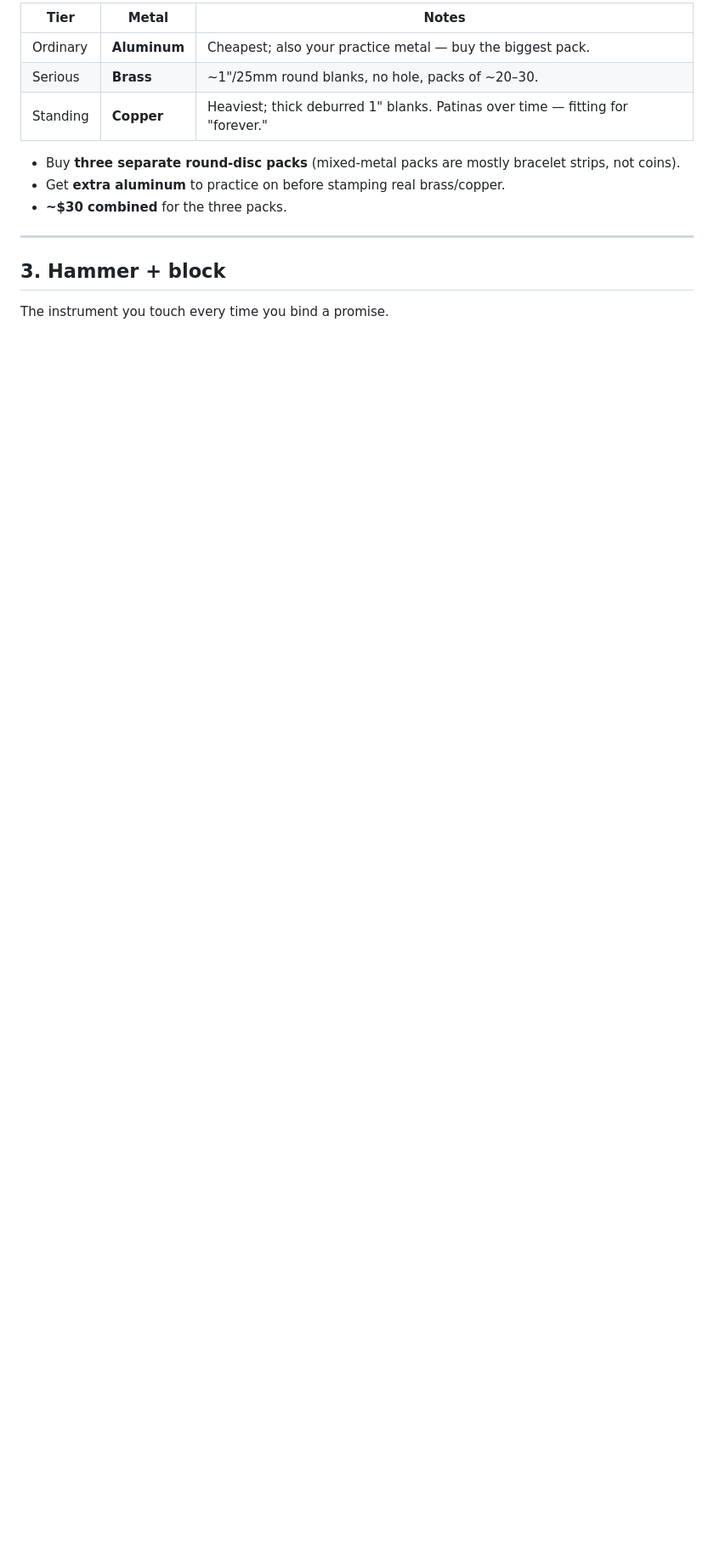
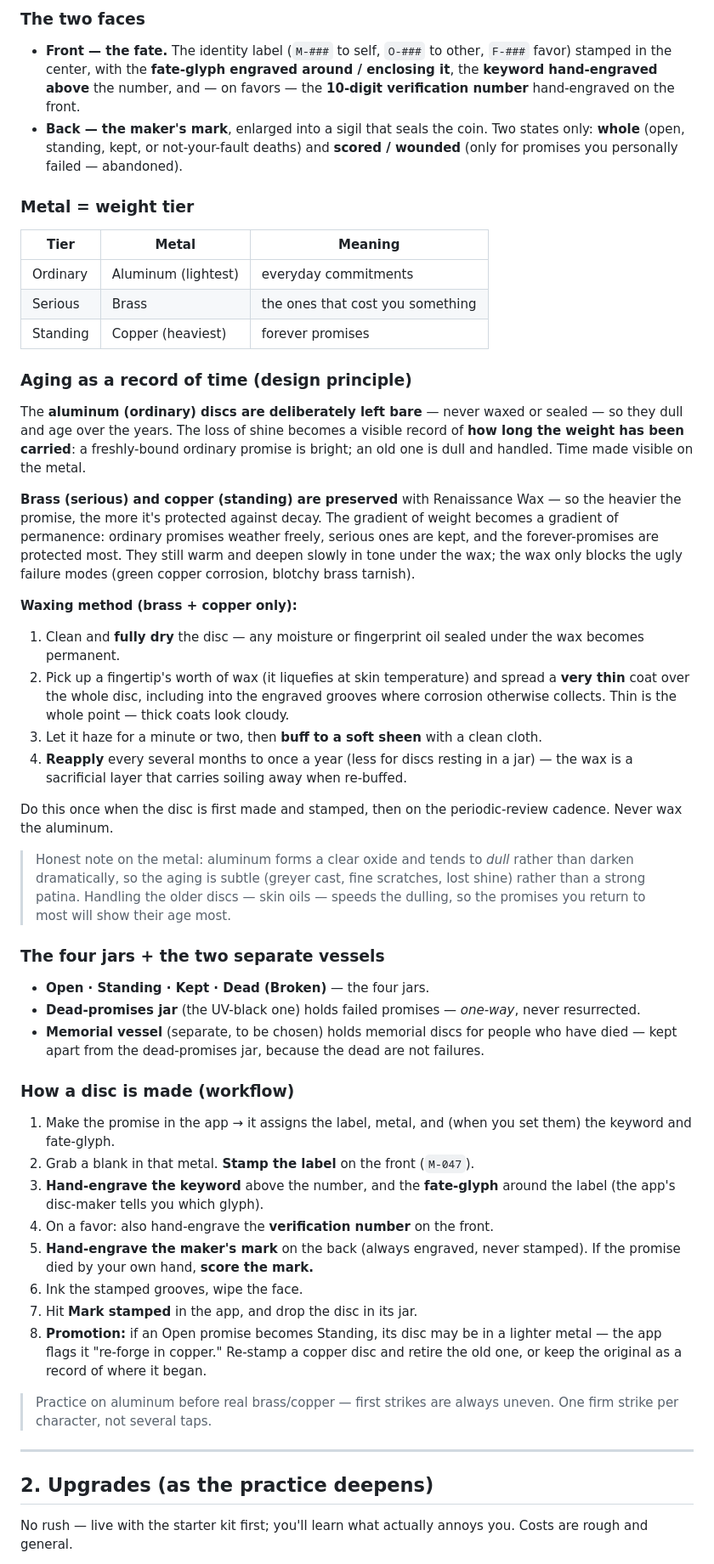
Before and after one commit to wsm-ai/tw-9f3kx-ledger, a Markdown page: docs/PHYSICAL_BUILD.md, the part around one of its changes. Shown at 85% size. Drawn GitHub-style; blank space fills up the shorter version.

```diff
--- a/docs/PHYSICAL_BUILD.md
+++ b/docs/PHYSICAL_BUILD.md
@@ -58,18 +78,82 @@ substantial and hold a deep stamp). One metal per tier:
 
-| Tier | Metal | Notes |
-|------|-------|-------|
-| Ordinary | **Aluminum** | Cheapest; also your practice metal — buy the biggest pack. |
-| Serious | **Brass** | ~1"/25mm round blanks, no hole, packs of ~20–30. |
-| Standing | **Copper** | Heaviest; thick deburred 1" blanks. Patinas over time — fitting for "forever." |
+### The two faces
+- **Front — the fate.** The identity label (`M-###` to self, `O-###` to other,
+  `F-###` favor) stamped in the center, with the **fate-glyph engraved around /
+  enclosing it**, the **keyword hand-engraved above** the number, and — on favors —
+  the **10-digit verification number** hand-engraved on the front.
+- **Back — the maker's mark**, enlarged into a sigil that seals the coin. Two states
+  only: **whole** (open, standing, kept, or not-your-fault deaths) and **scored /
+  wounded** (only for promises you personally failed — abandoned).
 
-- Buy **three separate round-disc packs** (mixed-metal packs are mostly bracelet
-  strips, not coins).
-- Get **extra aluminum** to practice on before stamping real brass/copper.
-- **~$30 combined** for the three packs.
+### Metal = weight tier
+| Tier | Metal | Meaning |
+|------|-------|---------|
+| Ordinary | Aluminum (lightest) | everyday commitments |
+| Serious | Brass | the ones that cost you something |
+| Standing | Copper (heaviest) | forever promises |
+
+### Aging as a record of time (design principle)
+The **aluminum (ordinary) discs are deliberately left bare** — never waxed or
+sealed — so they dull and age over the years. The loss of shine becomes a visible
+record of **how long the weight has been carried**: a freshly-bound ordinary
+promise is bright; an old one is dull and handled. Time made visible on the metal.
+
+**Brass (serious) and copper (standing) are preserved** with Renaissance Wax — so
+the heavier the promise, the more it's protected against decay. The gradient of
+weight becomes a gradient of permanence: ordinary promises weather freely, serious
+ones are kept, and the forever-promises are protected most. They still warm and
+deepen slowly in tone under the wax; the wax only blocks the ugly failure modes
+(green copper corrosion, blotchy brass tarnish).
+
+**Waxing method (brass + copper only):**
+1. Clean and **fully dry** the disc — any moisture or fingerprint oil sealed under
+   the wax becomes permanent.
+2. Pick up a fingertip's worth of wax (it liquefies at skin temperature) and spread
+   a **very thin** coat over the whole disc, including into the engraved grooves
+   where corrosion otherwise collects. Thin is the whole point — thick coats look
+   cloudy.
+3. Let it haze for a minute or two, then **buff to a soft sheen** with a clean cloth.
+4. **Reapply** every several months to once a year (less for discs resting in a jar)
+   — the wax is a sacrificial layer that carries soiling away when re-buffed.
+
+Do this once when the disc is first made and stamped, then on the periodic-review
+cadence. Never wax the aluminum.
+
+> Honest note on the metal: aluminum forms a clear oxide and tends to *dull* rather
+> than darken dramatically, so the aging is subtle (greyer cast, fine scratches,
+> lost shine) rather than a strong patina. Handling the older discs — skin oils —
+> speeds the dulling, so the promises you return to most will show their age most.
+
+### The four jars + the two separate vessels
+- **Open · Standing · Kept · Dead (Broken)** — the four jars.
+- **Dead-promises jar** (the UV-black one) holds failed promises — *one-way*, never
+  resurrected.
+- **Memorial vessel** (separate, to be chosen) holds memorial discs for people who
+  have died — kept apart from the dead-promises jar, because the dead are not
+  failures.
+
+### How a disc is made (workflow)
+1. Make the promise in the app → it assigns the label, metal, and (when you set
+   them) the keyword and fate-glyph.
+2. Grab a blank in that metal. **Stamp the label** on the front (`M-047`).
+3. **Hand-engrave the keyword** above the number, and the **fate-glyph** around the
+   label (the app's disc-maker tells you which glyph).
+4. On a favor: also hand-engrave the **verification number** on the front.
+5. **Hand-engrave the maker's mark** on the back (always engraved, never stamped).
+   If the promise died by your own hand, **score the mark.**
+6. Ink the stamped grooves, wipe the face.
+7. Hit **Mark stamped** in the app, and drop the disc in its jar.
+8. **Promotion:** if an Open promise becomes Standing, its disc may be in a lighter
+   metal — the app flags it "re-forge in copper." Re-stamp a copper disc and retire
+   the old one, or keep the original as a record of where it began.
+
+> Practice on aluminum before real brass/copper — first strikes are always uneven.
+> One firm strike per character, not several taps.
 
 ---
 
-## 3. Hammer + block
+## 2. Upgrades (as the practice deepens)
 
-The instrument you touch every time you bind a promise.
+No rush — live with the starter kit first; you'll learn what actually annoys you.
+Costs are rough and general.
 
```
Also changed, not shown: other parts of docs/PHYSICAL_BUILD.md (+125 -161 lines).
